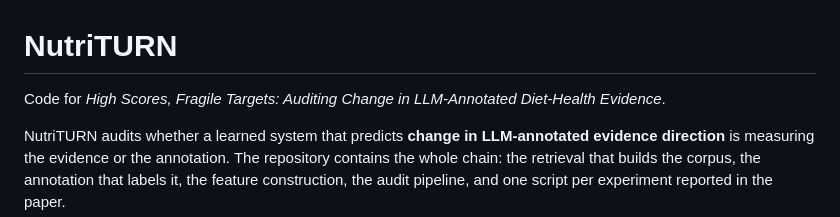
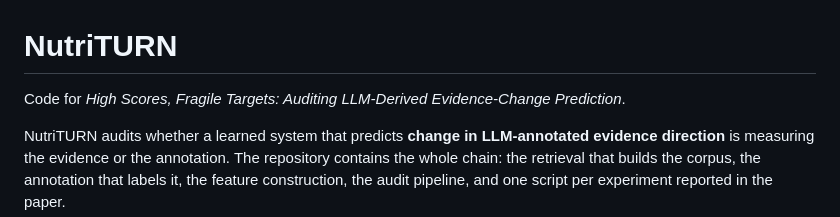
Before and after one commit to Raza-Mukhttar/NutriTURN, a Markdown page: README.md, the part around the change. Rendered like a GitHub page.

Commit message:
Update project title in README.md

```diff
--- a/README.md
+++ b/README.md
@@ -1,6 +1,6 @@
 # NutriTURN
 
-Code for *High Scores, Fragile Targets: Auditing Change in LLM-Annotated Diet-Health Evidence*.
+Code for *High Scores, Fragile Targets: Auditing LLM-Derived Evidence-Change Prediction*.
 
 NutriTURN audits whether a learned system that predicts **change in LLM-annotated evidence
 direction** is measuring the evidence or the annotation. The repository contains the whole chain:
```
